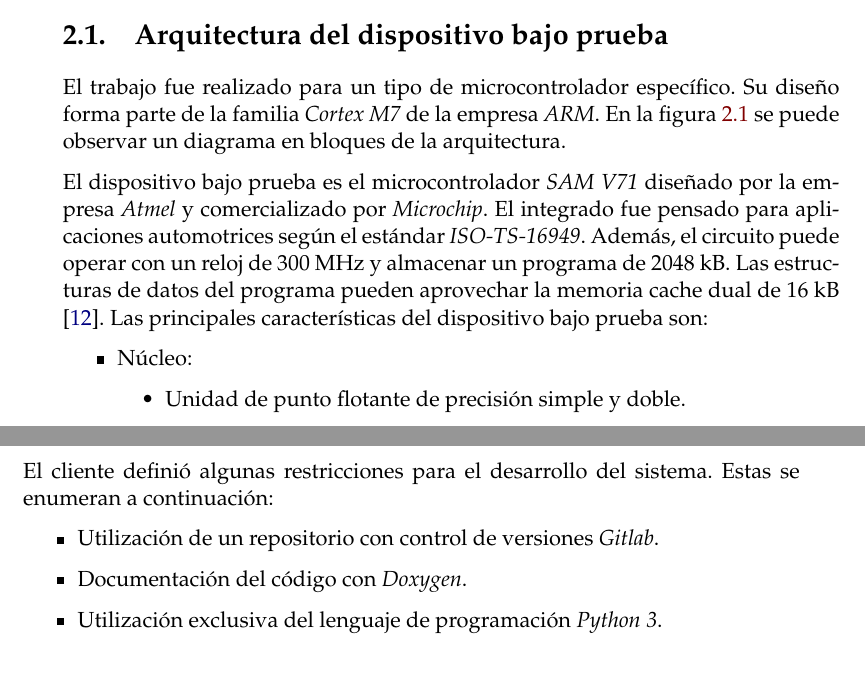
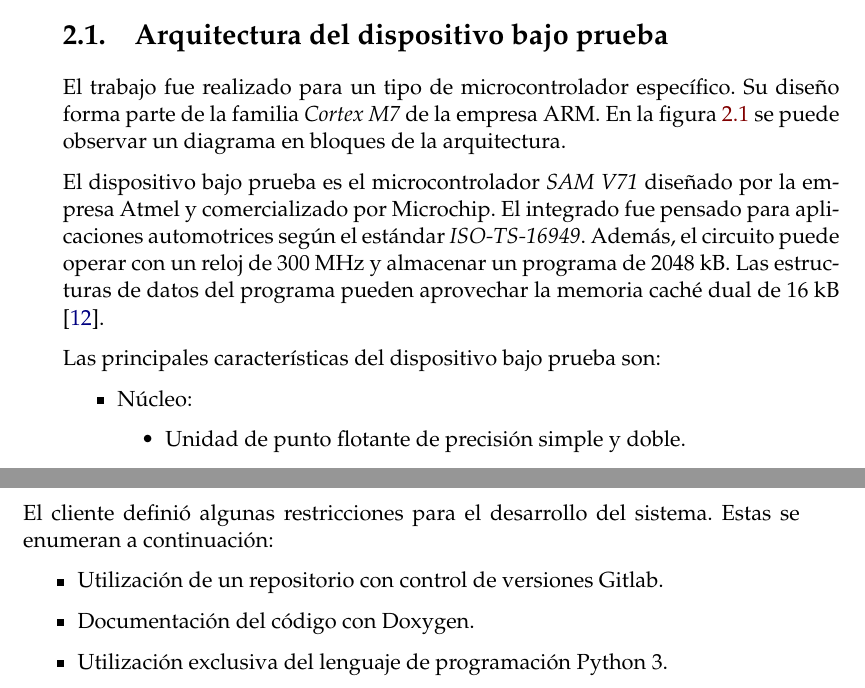
Before and after one commit to vacagonzalo/MIoT-Memoria, a LaTeX thesis (memoria.tex, which reads Chapters/Chapter2.tex): two parts of pages 21 and 28 of 51, joined at a grey line, cut so that both start at the same text. Compiled offline with pdfLaTeX.

Commit message:
Corrección final CH2.

```diff
--- a/Chapters/Chapter2.tex
+++ b/Chapters/Chapter2.tex
@@ -9,13 +9,14 @@
 \label{sec:dut}
 
 El trabajo fue realizado para un tipo de microcontrolador específico.
-Su diseño forma parte de la familia \emph{Cortex M7} de la empresa \emph{ARM}.
+Su diseño forma parte de la familia \emph{Cortex M7} de la empresa ARM.
 En la figura \ref{fig:cortexm} se puede observar un diagrama en bloques de la arquitectura.
 
-El dispositivo bajo prueba es el microcontrolador \emph{SAM V71} diseñado por la empresa \emph{Atmel} y comercializado por \emph{Microchip}.
+El dispositivo bajo prueba es el microcontrolador \emph{SAM V71} diseñado por la empresa Atmel y comercializado por Microchip.
 El integrado fue pensado para aplicaciones automotrices según el estándar \emph{ISO-TS-16949}.
 Además, el circuito puede operar con un reloj de 300 MHz y almacenar un programa de 2048 kB.
-Las estructuras de datos del programa pueden aprovechar la memoria cache dual de 16 kB \citep{ARTICLE:dutdatasheet}.
+Las estructuras de datos del programa pueden aprovechar la memoria caché dual de 16 kB \citep{ARTICLE:dutdatasheet}.
+
 Las principales características del dispositivo bajo prueba son:
 
 \begin{itemize}
@@ -298,7 +299,7 @@
 Estas se enumeran a continuación:
 
 \begin{itemize}
-	\item Utilización de un repositorio con control de versiones \emph{Gitlab}.
-	\item Documentación del código con \emph{Doxygen}.
-	\item Utilización exclusiva del lenguaje de programación \emph{Python 3}.
+	\item Utilización de un repositorio con control de versiones Gitlab.
+	\item Documentación del código con Doxygen.
+	\item Utilización exclusiva del lenguaje de programación Python 3.
 \end{itemize}
```
Also changed, not shown: Chapters/Chapter2.tex (18 more changed lines).
